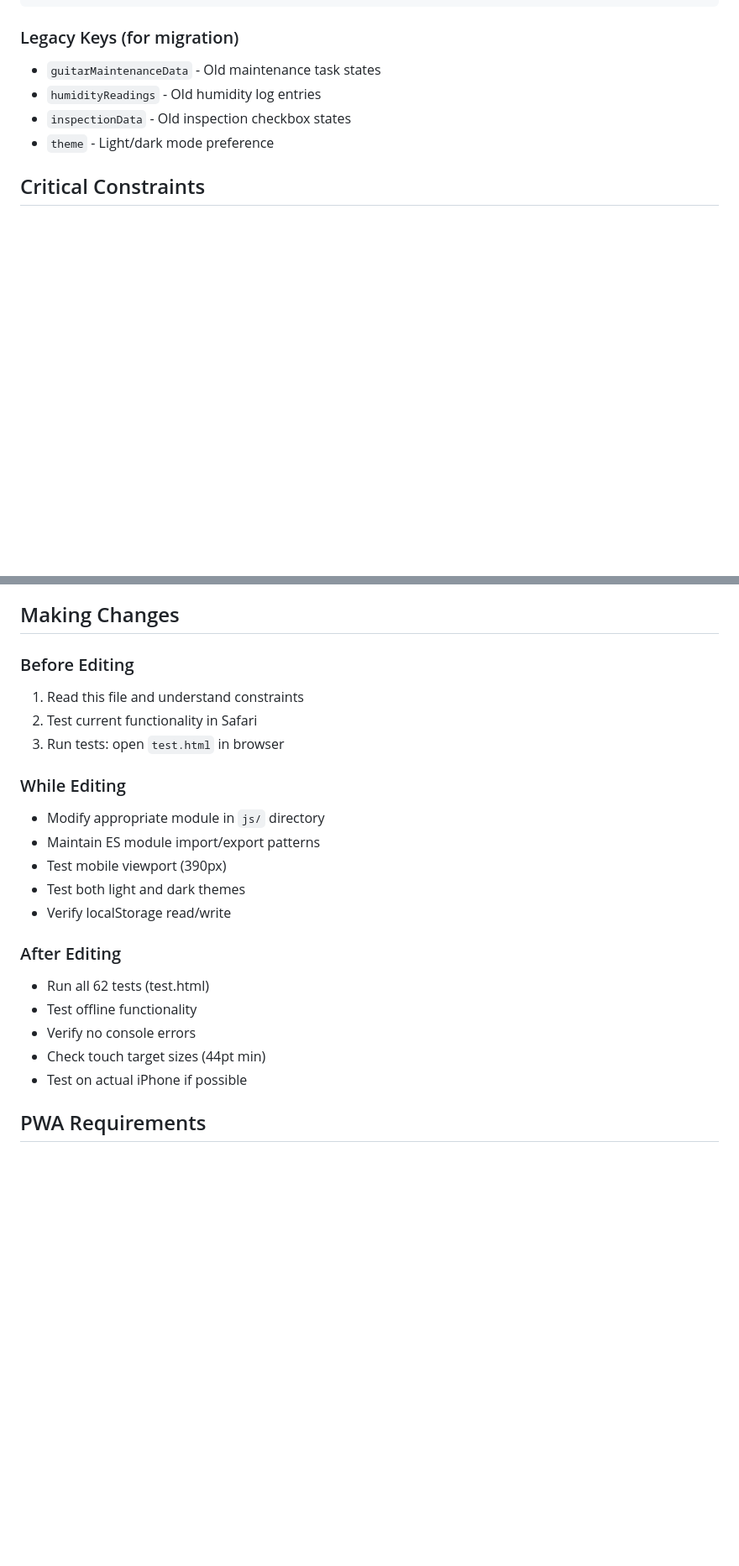
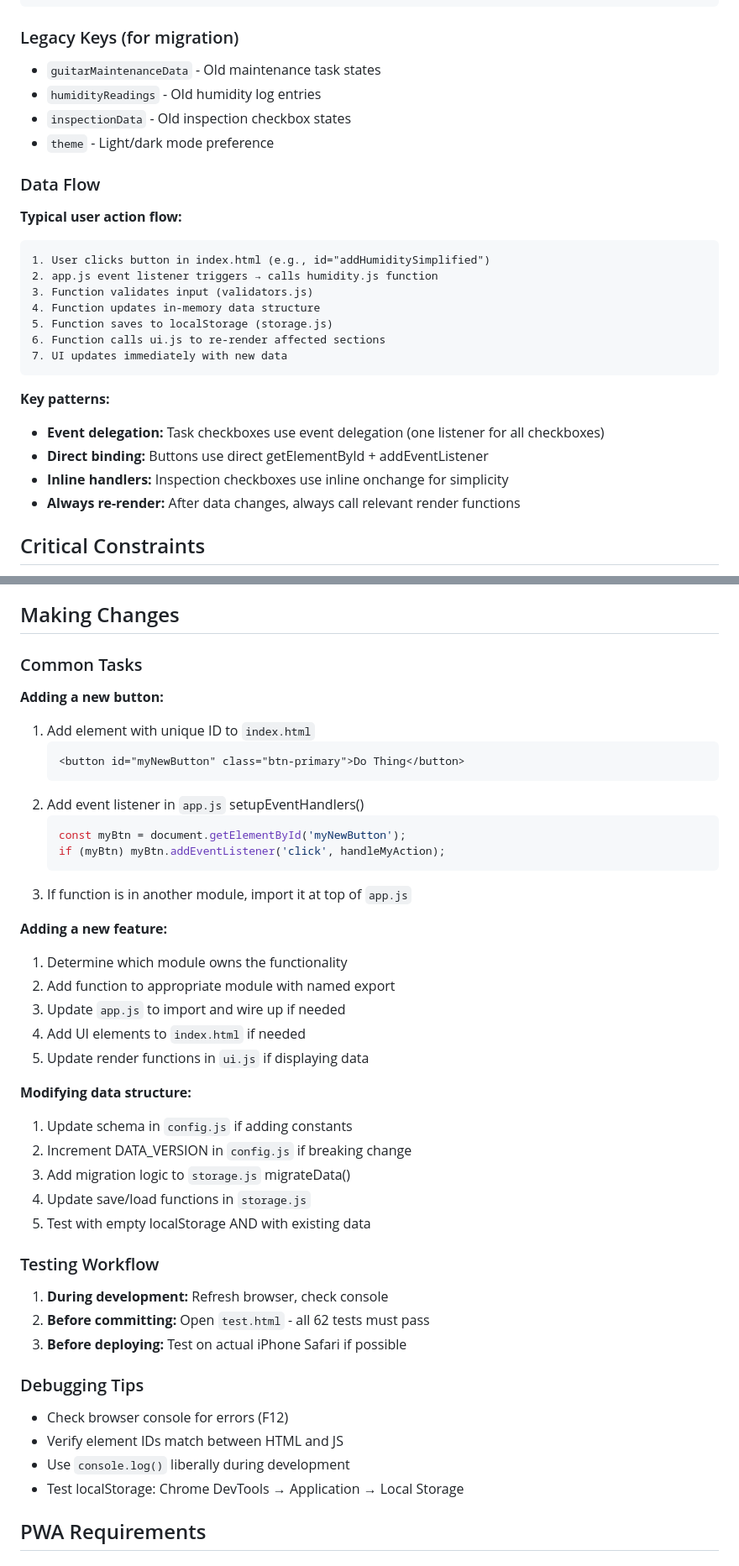
Before and after one commit to MichaelTorres0/guitar-tracker, a Markdown page: CLAUDE.md, 2 parts joined by grey strips. Shown at 84% size. Rendered like a GitHub page; blank space fills up the shorter version.

Commit message:
Improve CLAUDE.md to be more helpful and less constraining
Changes:
- Add "Purpose & Goals" section explaining WHY app exists and WHAT problems it solves
- Add "Data Flow" section showing how user actions → events → functions → storage
- Document event handler pattern with examples (HTML id → app.js listener)
- Acknowledge inline onchange handlers instead of ignoring them
- Replace prescriptive "While Editing" with practical "Common Tasks" workflows
- Add debugging tips for troubleshooting element ID mismatches

This makes CLAUDE.md more helpful for developers by explaining patterns
and trade-offs rather than just listing rules.

````diff
--- a/CLAUDE.md
+++ b/CLAUDE.md
@@ -65,6 +81,25 @@ guitar-tracker/
 - `inspectionData` - Old inspection checkbox states
 - `theme` - Light/dark mode preference
 
+### Data Flow
+
+**Typical user action flow:**
+```
+1. User clicks button in index.html (e.g., id="addHumiditySimplified")
+2. app.js event listener triggers → calls humidity.js function
+3. Function validates input (validators.js)
+4. Function updates in-memory data structure
+5. Function saves to localStorage (storage.js)
+6. Function calls ui.js to re-render affected sections
+7. UI updates immediately with new data
+```
+
+**Key patterns:**
+- **Event delegation:** Task checkboxes use event delegation (one listener for all checkboxes)
+- **Direct binding:** Buttons use direct getElementById + addEventListener
+- **Inline handlers:** Inspection checkboxes use inline onchange for simplicity
+- **Always re-render:** After data changes, always call relevant render functions
+
 ## Critical Constraints
 
 1. **No external libraries** - Vanilla JS only (optional Chart.js for humidity)
@@ -141,24 +191,44 @@ guitar-tracker/
 
 ## Making Changes
 
-### Before Editing
-1. Read this file and understand constraints
-2. Test current functionality in Safari
-3. Run tests: open `test.html` in browser
+### Common Tasks
 
-### While Editing
-- Modify appropriate module in `js/` directory
-- Maintain ES module import/export patterns
-- Test mobile viewport (390px)
-- Test both light and dark themes
-- Verify localStorage read/write
+**Adding a new button:**
+1. Add element with unique ID to `index.html`
+   ```html
+   <button id="myNewButton" class="btn-primary">Do Thing</button>
+   ```
+2. Add event listener in `app.js` setupEventHandlers()
+   ```javascript
+   const myBtn = document.getElementById('myNewButton');
+   if (myBtn) myBtn.addEventListener('click', handleMyAction);
+   ```
+3. If function is in another module, import it at top of `app.js`
 
-### After Editing
-- Run all 62 tests (test.html)
-- Test offline functionality
-- Verify no console errors
-- Check touch target sizes (44pt min)
-- Test on actual iPhone if possible
+**Adding a new feature:**
+1. Determine which module owns the functionality
+2. Add function to appropriate module with named export
+3. Update `app.js` to import and wire up if needed
+4. Add UI elements to `index.html` if needed
+5. Update render functions in `ui.js` if displaying data
+
+**Modifying data structure:**
+1. Update schema in `config.js` if adding constants
+2. Increment DATA_VERSION in `config.js` if breaking change
+3. Add migration logic to `storage.js` migrateData()
+4. Update save/load functions in `storage.js`
+5. Test with empty localStorage AND with existing data
+
+### Testing Workflow
+1. **During development:** Refresh browser, check console
+2. **Before committing:** Open `test.html` - all 62 tests must pass
+3. **Before deploying:** Test on actual iPhone Safari if possible
+
+### Debugging Tips
+- Check browser console for errors (F12)
+- Verify element IDs match between HTML and JS
+- Use `console.log()` liberally during development
+- Test localStorage: Chrome DevTools → Application → Local Storage
 
 ## PWA Requirements
 
````
Also changed, not shown: other parts of CLAUDE.md (+32 -1 lines).
